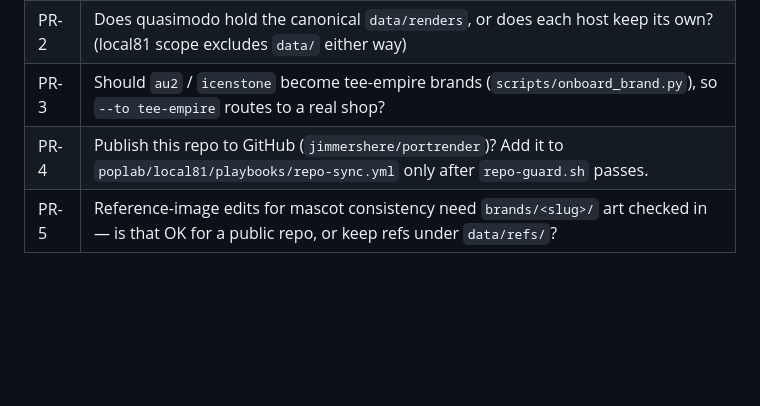
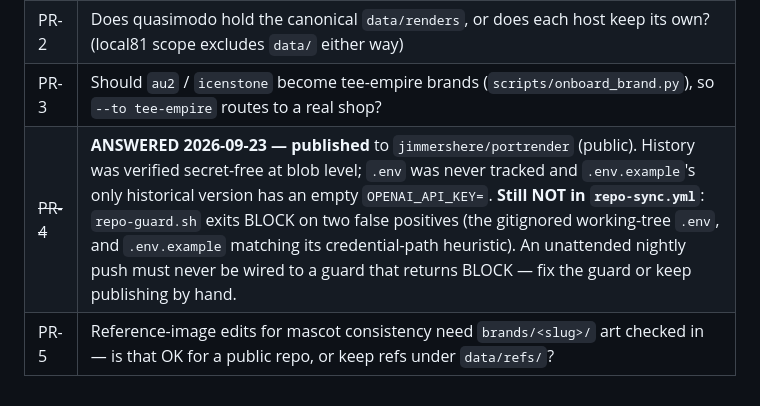
Before and after one commit to jimmershere/portrender, a Markdown page: CLAUDE.md, the part around the change. Drawn GitHub-style; blank space fills up the shorter version.

```diff
--- a/CLAUDE.md
+++ b/CLAUDE.md
@@ -61,5 +61,5 @@ If that ever changes, it is a design decision to raise, not a patch.
 | PR-1 | Which model/quality is the house default once real cost data exists? (`PORTRENDER_MODEL`, `PRICE_TABLE`) |
 | PR-2 | Does quasimodo hold the canonical `data/renders`, or does each host keep its own? (local81 scope excludes `data/` either way) |
 | PR-3 | Should `au2` / `icenstone` become tee-empire brands (`scripts/onboard_brand.py`), so `--to tee-empire` routes to a real shop? |
-| PR-4 | Publish this repo to GitHub (`jimmershere/portrender`)? Add it to `poplab/local81/playbooks/repo-sync.yml` only after `repo-guard.sh` passes. |
+| ~~PR-4~~ | **ANSWERED 2026-09-23 — published** to `jimmershere/portrender` (public). History was verified secret-free at blob level; `.env` was never tracked and `.env.example`'s only historical version has an empty `OPENAI_API_KEY=`. **Still NOT in `repo-sync.yml`**: `repo-guard.sh` exits BLOCK on two false positives (the gitignored working-tree `.env`, and `.env.example` matching its credential-path heuristic). An unattended nightly push must never be wired to a guard that returns BLOCK — fix the guard or keep publishing by hand. |
 | PR-5 | Reference-image edits for mascot consistency need `brands/<slug>/` art checked in — is that OK for a public repo, or keep refs under `data/refs/`? |
```
Also changed, not shown: docs/SETUP-STATUS.md (+17 -0 lines).
